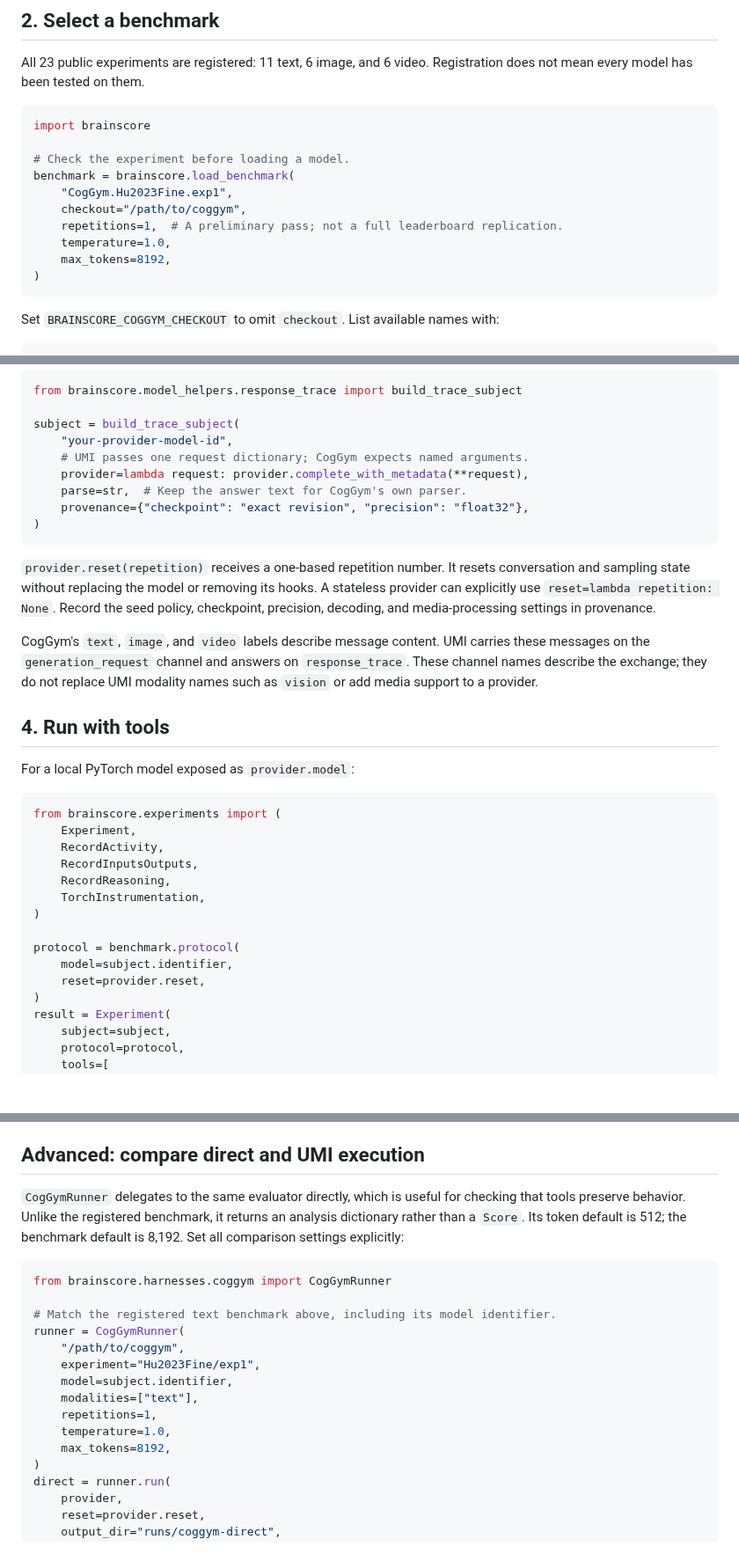
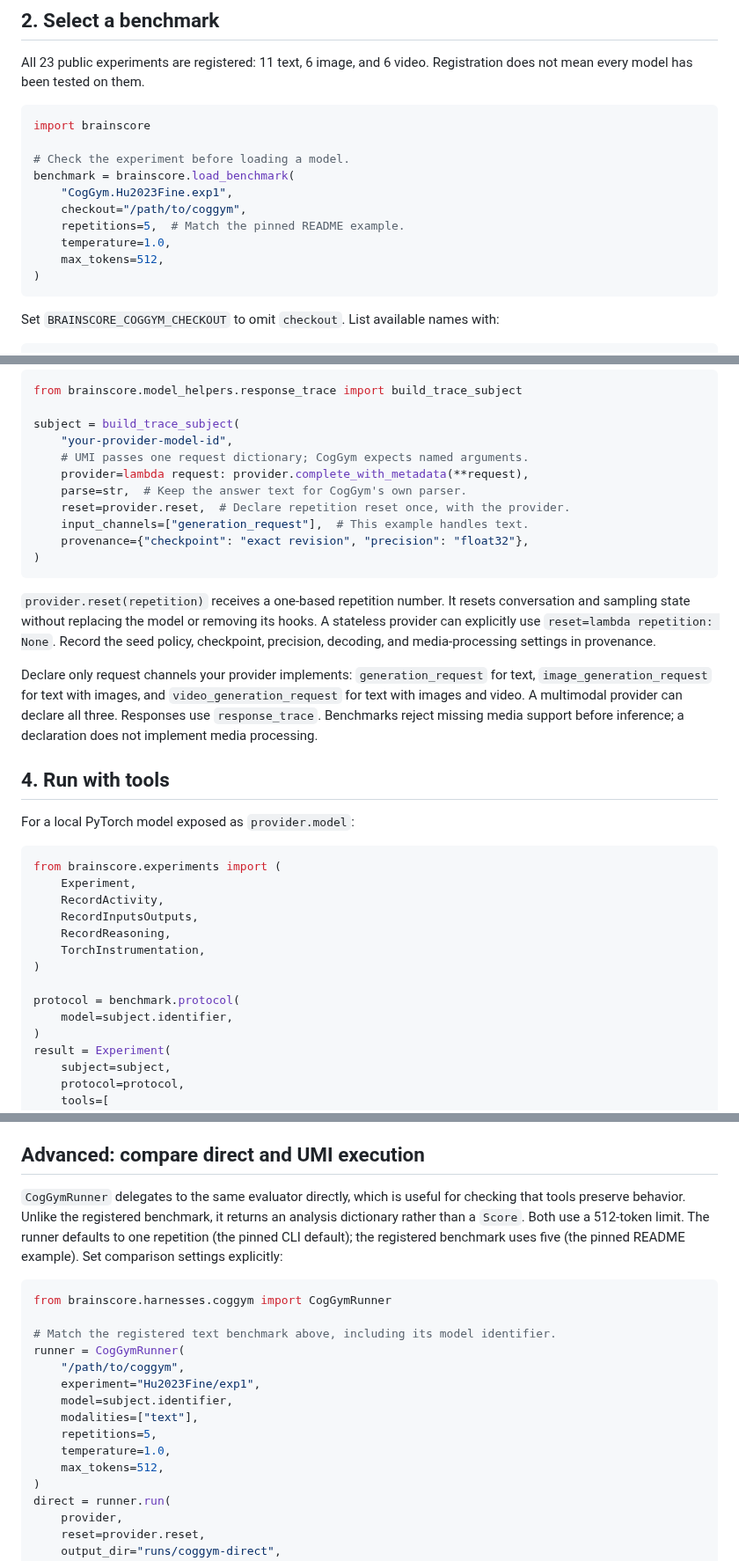
Before and after one commit to KartikP/brainscore-unified, a Markdown page: docs/coggym.md, 3 parts joined by grey strips. Shown at 88% size. Drawn GitHub-style; blank space fills up the shorter version.

````diff
--- a/docs/coggym.md
+++ b/docs/coggym.md
@@ -33,9 +33,9 @@ import brainscore
 benchmark = brainscore.load_benchmark(
     "CogGym.Hu2023Fine.exp1",
     checkout="/path/to/coggym",
-    repetitions=1,  # A preliminary pass; not a full leaderboard replication.
+    repetitions=5,  # Match the pinned README example.
     temperature=1.0,
-    max_tokens=8192,
+    max_tokens=512,
 )
 ```
 
@@ -60,13 +60,15 @@ subject = build_trace_subject(
     # UMI passes one request dictionary; CogGym expects named arguments.
     provider=lambda request: provider.complete_with_metadata(**request),
     parse=str,  # Keep the answer text for CogGym's own parser.
+    reset=provider.reset,  # Declare repetition reset once, with the provider.
+    input_channels=["generation_request"],  # This example handles text.
     provenance={"checkpoint": "exact revision", "precision": "float32"},
 )
 ```
 
 `provider.reset(repetition)` receives a one-based repetition number. It resets conversation and sampling state without replacing the model or removing its hooks. A stateless provider can explicitly use `reset=lambda repetition: None`. Record the seed policy, checkpoint, precision, decoding, and media-processing settings in provenance.
 
-CogGym's `text`, `image`, and `video` labels describe message content. UMI carries these messages on the `generation_request` channel and answers on `response_trace`. These channel names describe the exchange; they do not replace UMI modality names such as `vision` or add media support to a provider.
+Declare only request channels your provider implements: `generation_request` for text, `image_generation_request` for text with images, and `video_generation_request` for text with images and video. A multimodal provider can declare all three. Responses use `response_trace`. Benchmarks reject missing media support before inference; a declaration does not implement media processing.
 
 ## 4. Run with tools
 
@@ -83,7 +85,6 @@ from brainscore.experiments import (
 
 protocol = benchmark.protocol(
     model=subject.identifier,
-    reset=provider.reset,
 )
 result = Experiment(
     subject=subject,
@@ -143,7 +144,7 @@ Failed, missing, or reordered trials fail the run after saving their records. Un
 
 ## Advanced: compare direct and UMI execution
 
-`CogGymRunner` delegates to the same evaluator directly, which is useful for checking that tools preserve behavior. Unlike the registered benchmark, it returns an analysis dictionary rather than a `Score`. Its token default is 512; the benchmark default is 8,192. Set all comparison settings explicitly:
+`CogGymRunner` delegates to the same evaluator directly, which is useful for checking that tools preserve behavior. Unlike the registered benchmark, it returns an analysis dictionary rather than a `Score`. Both use a 512-token limit. The runner defaults to one repetition (the pinned CLI default); the registered benchmark uses five (the pinned README example). Set comparison settings explicitly:
 
 ```python
 from brainscore.harnesses.coggym import CogGymRunner
@@ -154,9 +155,9 @@ runner = CogGymRunner(
     experiment="Hu2023Fine/exp1",
     model=subject.identifier,
     modalities=["text"],
-    repetitions=1,
+    repetitions=5,
     temperature=1.0,
-    max_tokens=8192,
+    max_tokens=512,
 )
 direct = runner.run(
     provider,
````
Also changed, not shown: other parts of docs/coggym.md (+7 -2 lines), docs/ewok.md (+17 -2 lines), docs/supported_features.md (+2 -2 lines).
